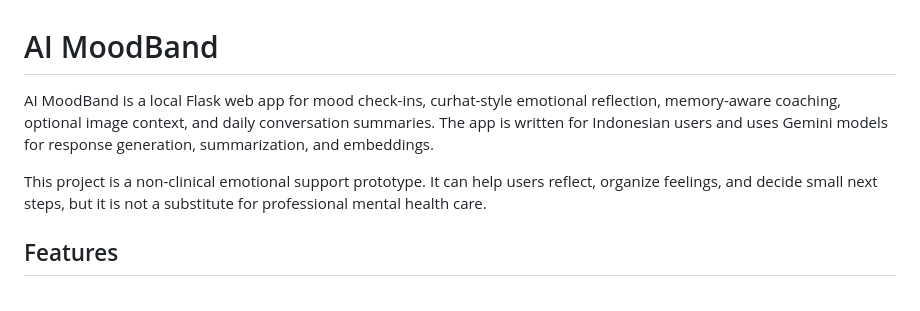
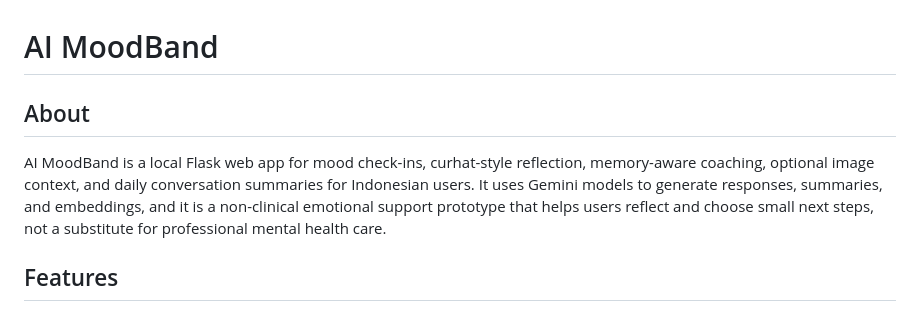
Before and after one commit to Ditt-A/AI-MoodBand, a Markdown page: README.md, the part around the change. Rendered like a GitHub page.

Commit message:
docs: add two-sentence About section
Agent-Logs-Url: https://github.com/Ditt-A/AI-MoodBand/sessions/e32a6f21-8000-41d1-997b-ef44c938d5f2

Co-authored-by: Ditt-A <199460020+Ditt-A@users.noreply.github.com>

```diff
--- a/README.md
+++ b/README.md
@@ -1,8 +1,8 @@
 # AI MoodBand
 
-AI MoodBand is a local Flask web app for mood check-ins, curhat-style emotional reflection, memory-aware coaching, optional image context, and daily conversation summaries. The app is written for Indonesian users and uses Gemini models for response generation, summarization, and embeddings.
+## About
 
-This project is a non-clinical emotional support prototype. It can help users reflect, organize feelings, and decide small next steps, but it is not a substitute for professional mental health care.
+AI MoodBand is a local Flask web app for mood check-ins, curhat-style reflection, memory-aware coaching, optional image context, and daily conversation summaries for Indonesian users. It uses Gemini models to generate responses, summaries, and embeddings, and it is a non-clinical emotional support prototype that helps users reflect and choose small next steps, not a substitute for professional mental health care.
 
 ## Features
 
```
